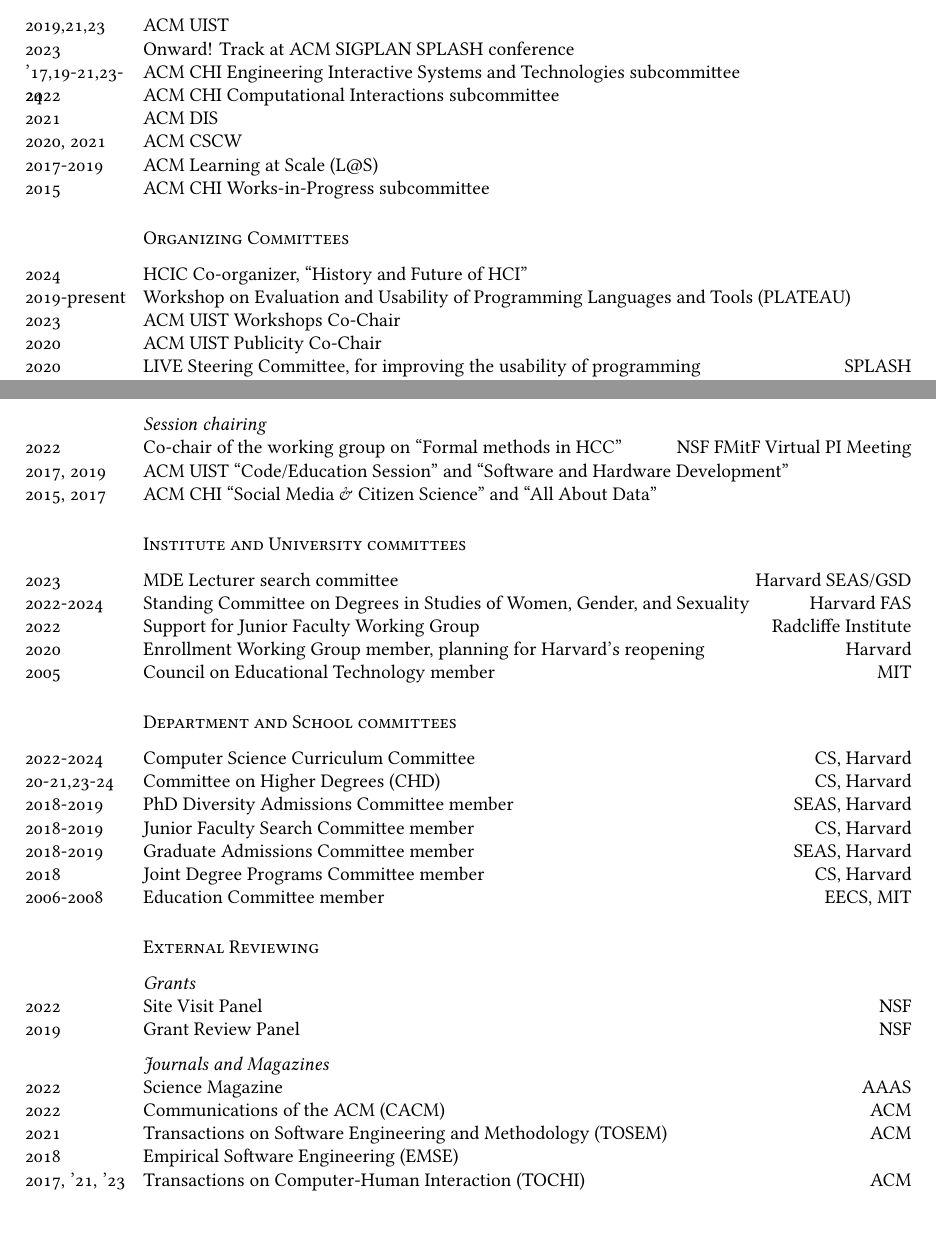
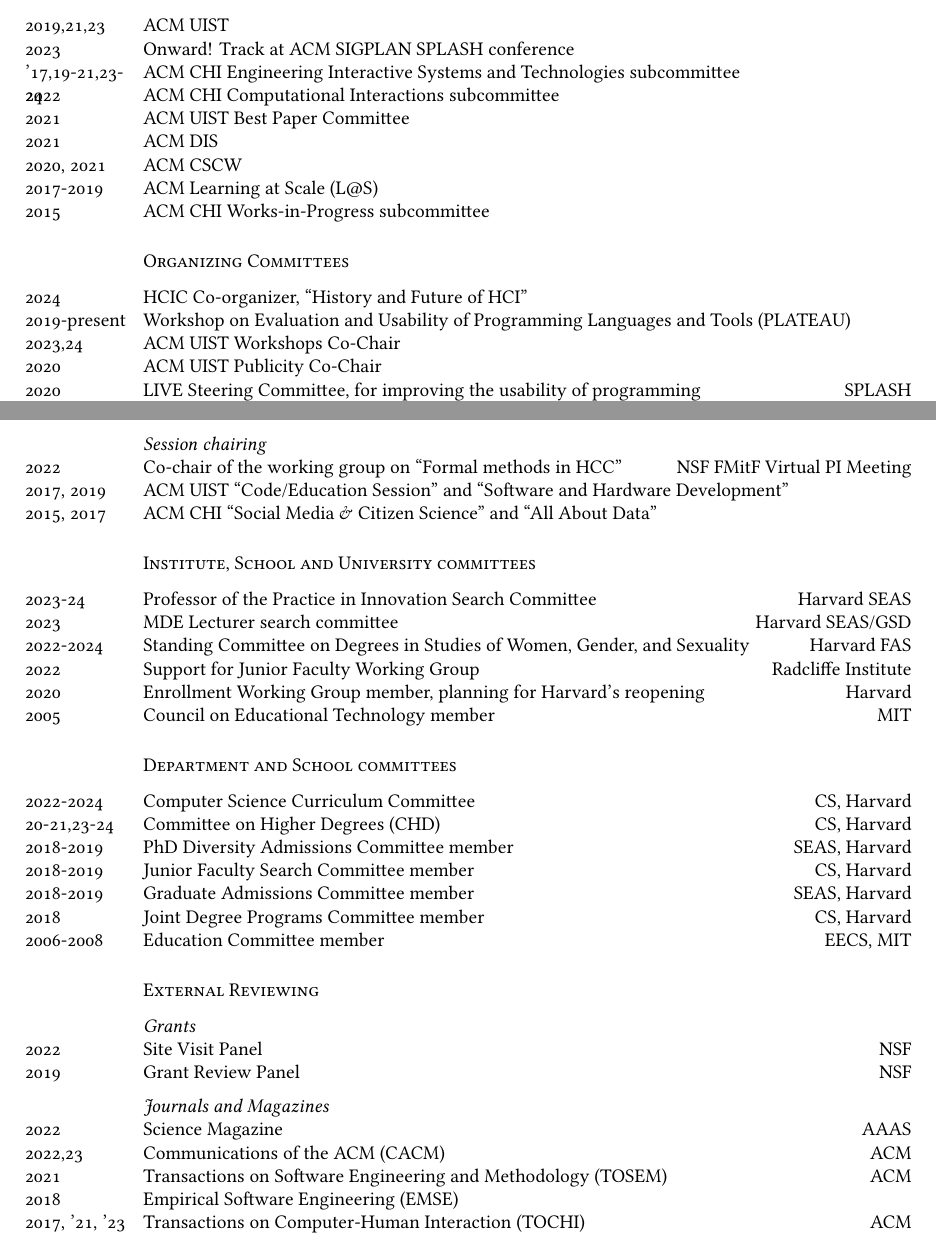
Before and after one commit to eglassman/Academic-CV, a LaTeX CV (cv.tex): two parts of pages 7 and 8 of 14, joined at a grey line, cut so that both start at the same text. Compiled offline with XeLaTeX; a missing font is replaced by an installed copy or a similar font.

Commit message:
Updates from Overleaf

```diff
--- a/cv.tex
+++ b/cv.tex
@@ -461,7 +461,7 @@
 \years{2023}Onward! Track at ACM SIGPLAN SPLASH conference\\
 \years{'17,19-21,23-24}ACM CHI Engineering Interactive Systems and Technologies subcommittee\\
 \years{2022}ACM CHI Computational Interactions subcommittee\\
-%\years{2021}ACM UIST Best Paper Committee\\
+\years{2021}ACM UIST Best Paper Committee\\
 \years{2021}ACM DIS\\
 \years{2020, 2021}ACM CSCW\\
 %\years{2017}ACM CHI, Engineering Interactive Systems and Technologies subcommittee\\
@@ -473,7 +473,7 @@
 \noindent
 \years{2024}HCIC Co-organizer, ``History and Future of HCI''\\
 \years{2019-present}Workshop on Evaluation and Usability of Programming Languages and Tools (PLATEAU)\\
-\years{2023}ACM UIST Workshops Co-Chair\\
+\years{2023,24}ACM UIST Workshops Co-Chair\\
 \years{2020}ACM UIST Publicity Co-Chair\\
 \years{2020} LIVE Steering Committee, for improving the usability of programming\hfill SPLASH\\
 \years{2019}ACM UIST Doctoral Consortium Co-Chair\\
@@ -507,7 +507,8 @@
 
 
 
-\subsection*{Institute and University committees}
+\subsection*{Institute, School and University committees}
+\years{2023-24}Professor of the Practice in Innovation Search Committee\hfill Harvard SEAS\\
 \years{2023}MDE Lecturer search committee\hfill Harvard SEAS/GSD\\
 \years{2022-2024}Standing Committee on Degrees in Studies of Women, Gender, and Sexuality \hfill Harvard FAS\\
 \years{2022}Support for Junior Faculty Working Group\hfill Radcliffe Institute\\
@@ -534,7 +535,7 @@
 \years{2019}Grant Review Panel\hfill NSF\\[0.2cm]
 \textit{Journals and Magazines}\\
 \years{2022}Science Magazine \hfill AAAS\\
-\years{2022}Communications of the ACM (CACM)\hfill ACM\\
+\years{2022,23}Communications of the ACM (CACM)\hfill ACM\\
 \years{2021}Transactions on Software Engineering and Methodology (TOSEM)\hfill ACM\\
 \years{2018}Empirical Software Engineering (EMSE)\\
 \years{2017, '21, '23}Transactions on Computer-Human Interaction (TOCHI)\hfill ACM\\[0.2cm]
```
